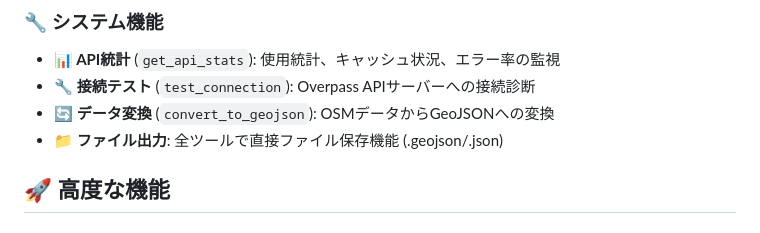
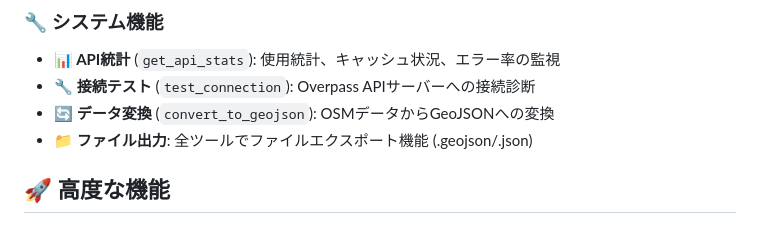
Before and after one commit to shimizu/OSM-GeoJSON-MCP-Server, a Markdown page: README.md, the part around the change. GitHub-like rendering.

Commit message:
Update README.md
適切な文言へ修正

```diff
--- a/README.md
+++ b/README.md
@@ -16,7 +16,7 @@ OpenStreetMapのデータをOverpass API経由で取得し、GeoJSON形式で返
 - **📊 API統計** (`get_api_stats`): 使用統計、キャッシュ状況、エラー率の監視
 - **🔧 接続テスト** (`test_connection`): Overpass APIサーバーへの接続診断
 - **🔄 データ変換** (`convert_to_geojson`): OSMデータからGeoJSONへの変換
-- **📁 ファイル出力**: 全ツールで直接ファイル保存機能 (.geojson/.json)
+- **📁 ファイル出力**: 全ツールでファイルエクスポート機能 (.geojson/.json)
 
 ## 🚀 高度な機能
 
```
